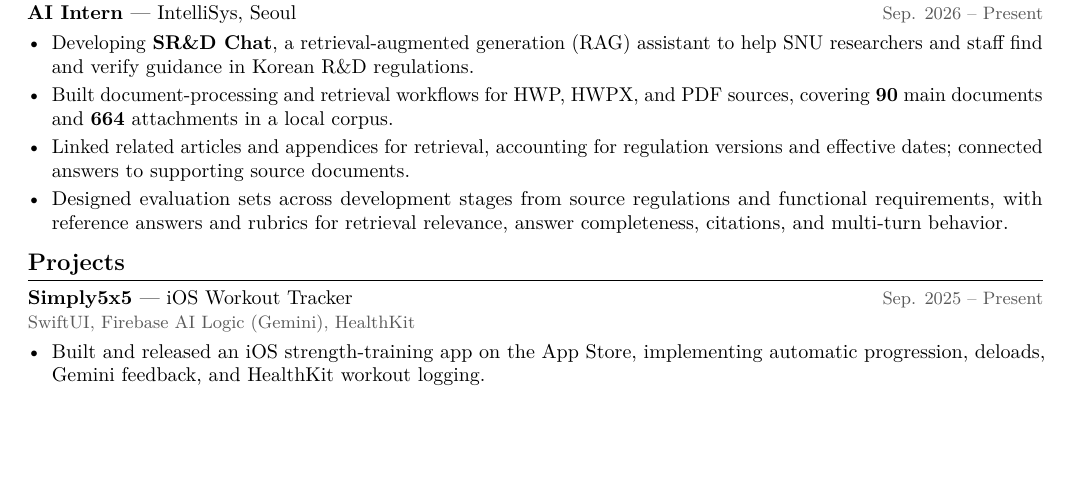
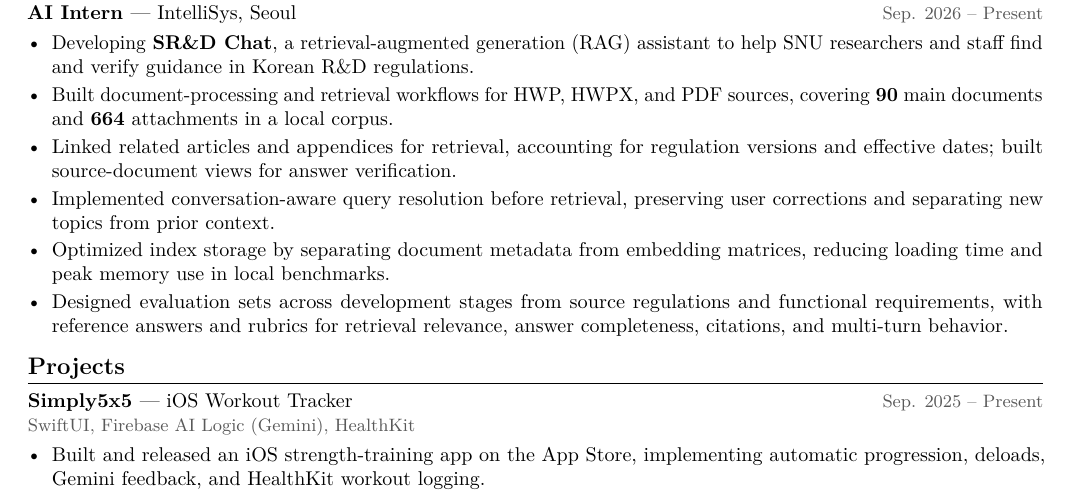
Before and after one commit to saturdayynightlive/saturdayynightlive.github.io, a LaTeX CV (Hwan_Ji_CV.tex): part of the page, cut so that both start at the same text, the shorter picture padded with empty space. Compiled offline with pdfLaTeX.

Commit message:
Reflect latest SR&D Chat engineering work in CV

```diff
--- a/Hwan_Ji_CV.tex
+++ b/Hwan_Ji_CV.tex
@@ -33,7 +33,9 @@
 \begin{itemize}
 \item Developing \textbf{SR\&D Chat}, a retrieval-augmented generation (RAG) assistant to help SNU researchers and staff find and verify guidance in Korean R\&D regulations.
 \item Built document-processing and retrieval workflows for HWP, HWPX, and PDF sources, covering \textbf{90} main documents and \textbf{664} attachments in a local corpus.
-\item Linked related articles and appendices for retrieval, accounting for regulation versions and effective dates; connected answers to supporting source documents.
+\item Linked related articles and appendices for retrieval, accounting for regulation versions and effective dates; built source-document views for answer verification.
+\item Implemented conversation-aware query resolution before retrieval, preserving user corrections and separating new topics from prior context.
+\item Optimized index storage by separating document metadata from embedding matrices, reducing loading time and peak memory use in local benchmarks.
 \item Designed evaluation sets across development stages from source regulations and functional requirements, with reference answers and rubrics for retrieval relevance, answer completeness, citations, and multi-turn behavior.
 \end{itemize}
 
```
Also changed, not shown: Hwan_Ji_CV.pdf.
